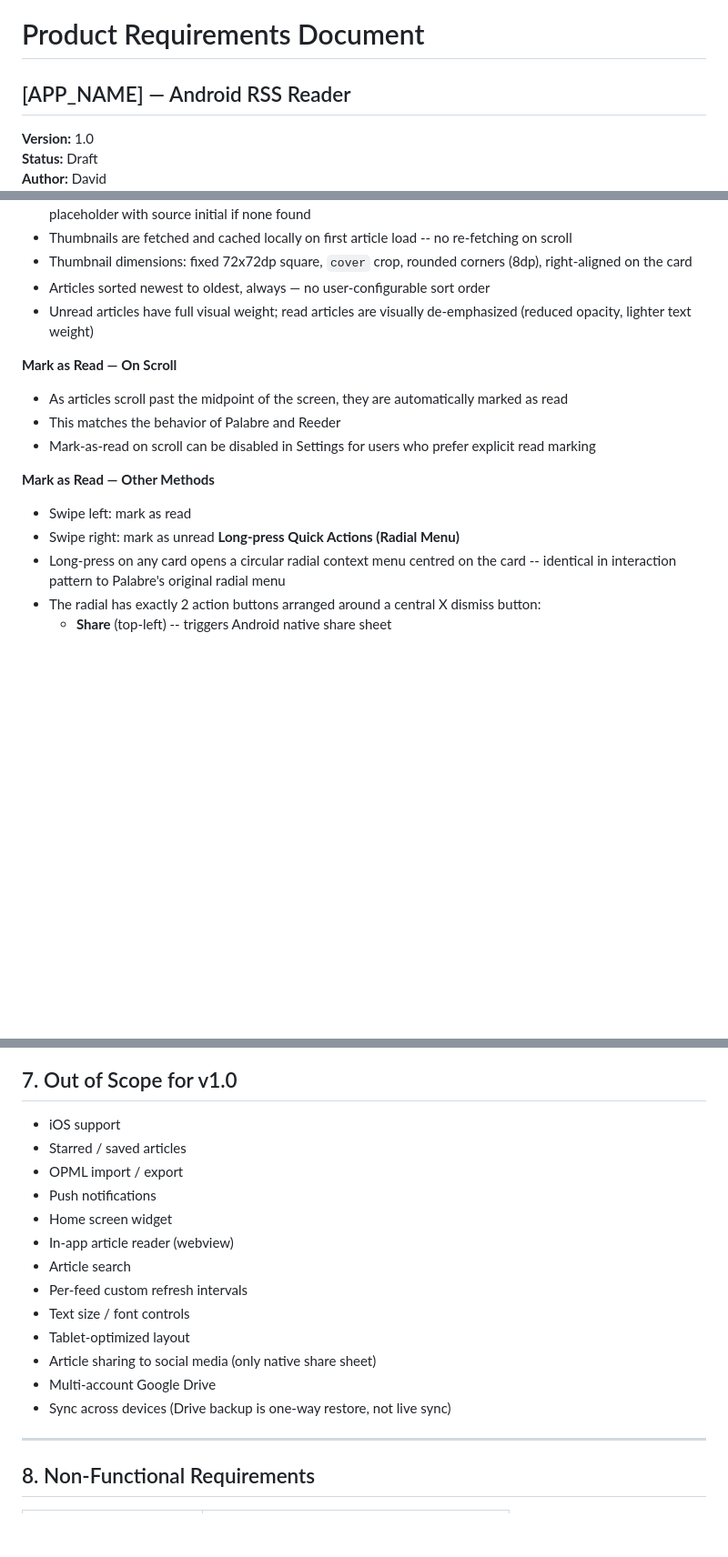
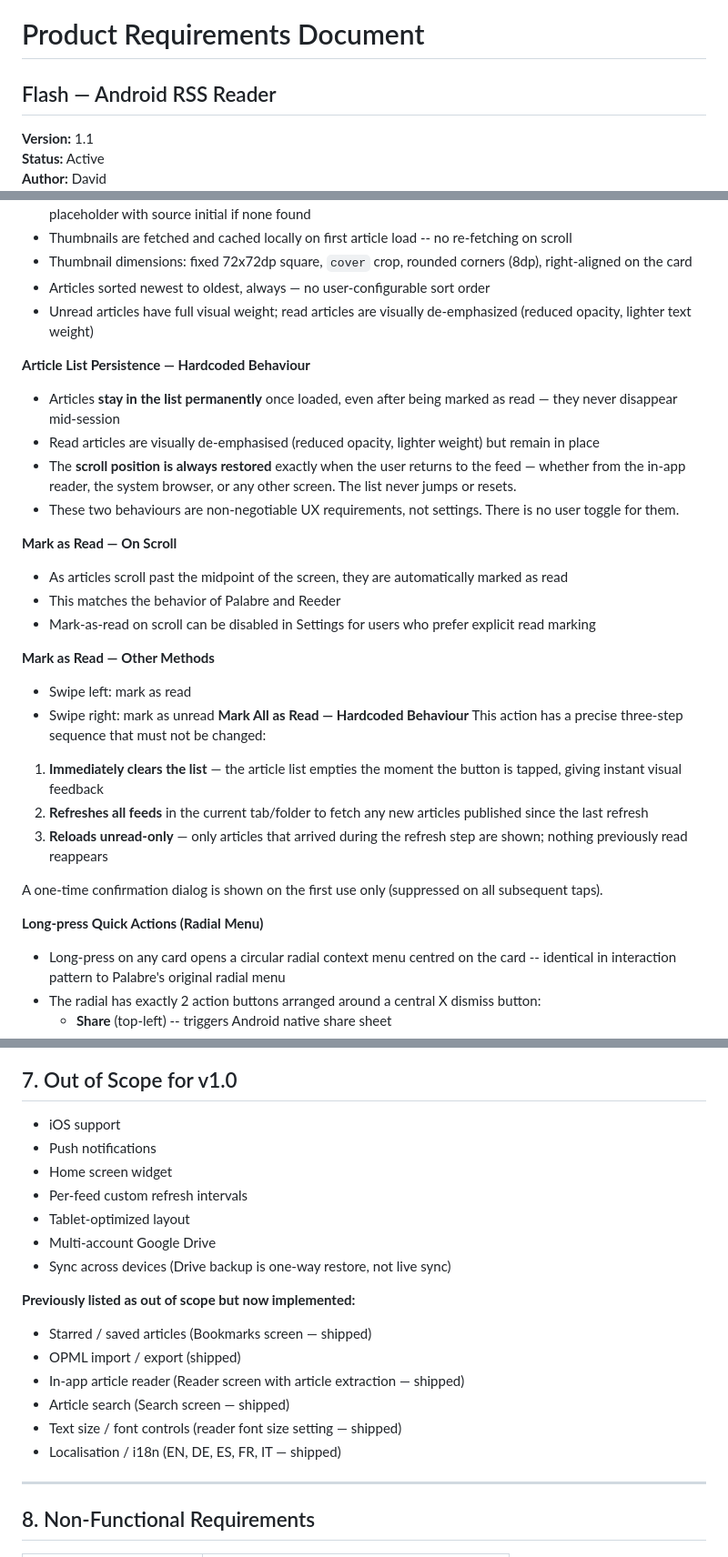
Before and after one commit to Greybeard82/flash, a Markdown page: PRD-Flash.md, 3 parts joined by grey strips. Shown at 91% size. GitHub-like rendering; blank space fills up the shorter version.

Commit message:
Update PRD: document hardcoded read behaviours, mark-all-read flow, and shipped features
- Document article list persistence (articles stay visible when read)
- Document scroll position restoration guarantee
- Document mark-all-read three-step sequence (clear → refresh → reload unread)
- Replace [APP_NAME] with Flash throughout; bump to v1.1, April 2026
- Move reader, search, bookmarks, OPML, i18n, font size from out-of-scope to shipped

Co-Authored-By: Claude Sonnet 4.6 <noreply@anthropic.com>

```diff
--- a/PRD-Flash.md
+++ b/PRD-Flash.md
@@ -1,6 +1,6 @@
 # Product Requirements Document
-## [APP_NAME] — Android RSS Reader
+## Flash — Android RSS Reader
 
-**Version:** 1.0
-**Status:** Draft
+**Version:** 1.1
+**Status:** Active
 **Author:** David
@@ -121,6 +121,12 @@ Specific mandates:
 - Articles sorted newest to oldest, always — no user-configurable sort order
 - Unread articles have full visual weight; read articles are visually de-emphasized (reduced opacity, lighter text weight)
 
+**Article List Persistence — Hardcoded Behaviour**
+- Articles **stay in the list permanently** once loaded, even after being marked as read — they never disappear mid-session
+- Read articles are visually de-emphasised (reduced opacity, lighter weight) but remain in place
+- The **scroll position is always restored** exactly when the user returns to the feed — whether from the in-app reader, the system browser, or any other screen. The list never jumps or resets.
+- These two behaviours are non-negotiable UX requirements, not settings. There is no user toggle for them.
+
 **Mark as Read — On Scroll**
 - As articles scroll past the midpoint of the screen, they are automatically marked as read
 - This matches the behavior of Palabre and Reeder
@@ -129,6 +135,14 @@ Specific mandates:
 **Mark as Read — Other Methods**
 - Swipe left: mark as read
 - Swipe right: mark as unread
+**Mark All as Read — Hardcoded Behaviour**
+This action has a precise three-step sequence that must not be changed:
+1. **Immediately clears the list** — the article list empties the moment the button is tapped, giving instant visual feedback
+2. **Refreshes all feeds** in the current tab/folder to fetch any new articles published since the last refresh
+3. **Reloads unread-only** — only articles that arrived during the refresh step are shown; nothing previously read reappears
+
+A one-time confirmation dialog is shown on the first use only (suppressed on all subsequent taps).
+
 **Long-press Quick Actions (Radial Menu)**
 - Long-press on any card opens a circular radial context menu centred on the card -- identical in interaction pattern to Palabre's original radial menu
 - The radial has exactly 2 action buttons arranged around a central X dismiss button:
@@ -404,18 +418,20 @@ Content area (scrollable, between top bar and folder tabs):
 ## 7. Out of Scope for v1.0
 
 - iOS support
-- Starred / saved articles
-- OPML import / export
 - Push notifications
 - Home screen widget
-- In-app article reader (webview)
-- Article search
 - Per-feed custom refresh intervals
-- Text size / font controls
 - Tablet-optimized layout
-- Article sharing to social media (only native share sheet)
 - Multi-account Google Drive
 - Sync across devices (Drive backup is one-way restore, not live sync)
+
+**Previously listed as out of scope but now implemented:**
+- Starred / saved articles (Bookmarks screen — shipped)
+- OPML import / export (shipped)
+- In-app article reader (Reader screen with article extraction — shipped)
+- Article search (Search screen — shipped)
+- Text size / font controls (reader font size setting — shipped)
+- Localisation / i18n (EN, DE, ES, FR, IT — shipped)
 
 ---
 
```
Also changed, not shown: other parts of PRD-Flash.md (+7 -7 lines).
